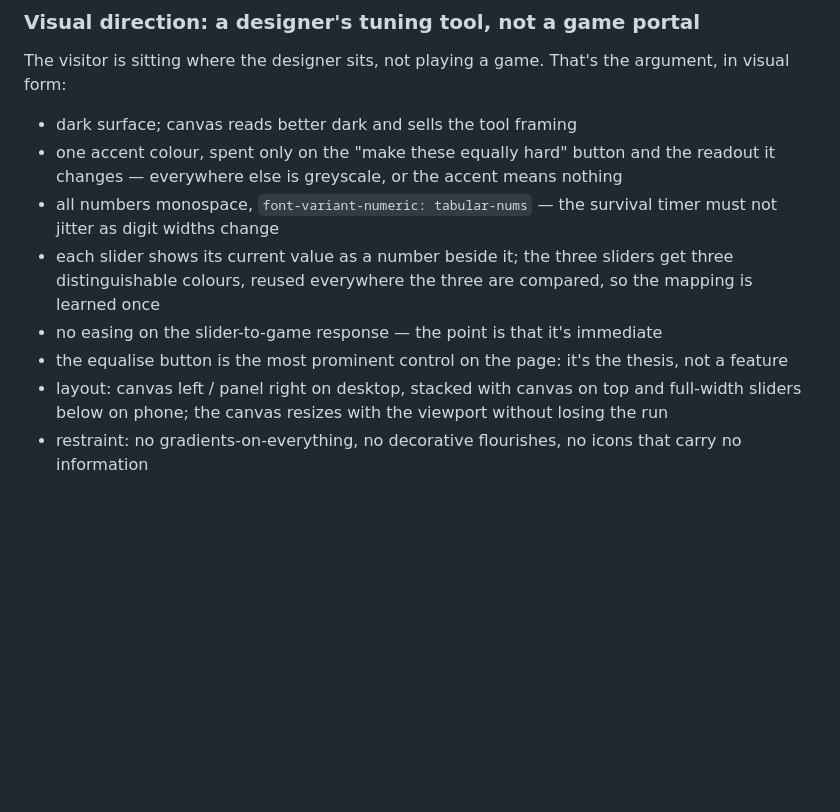
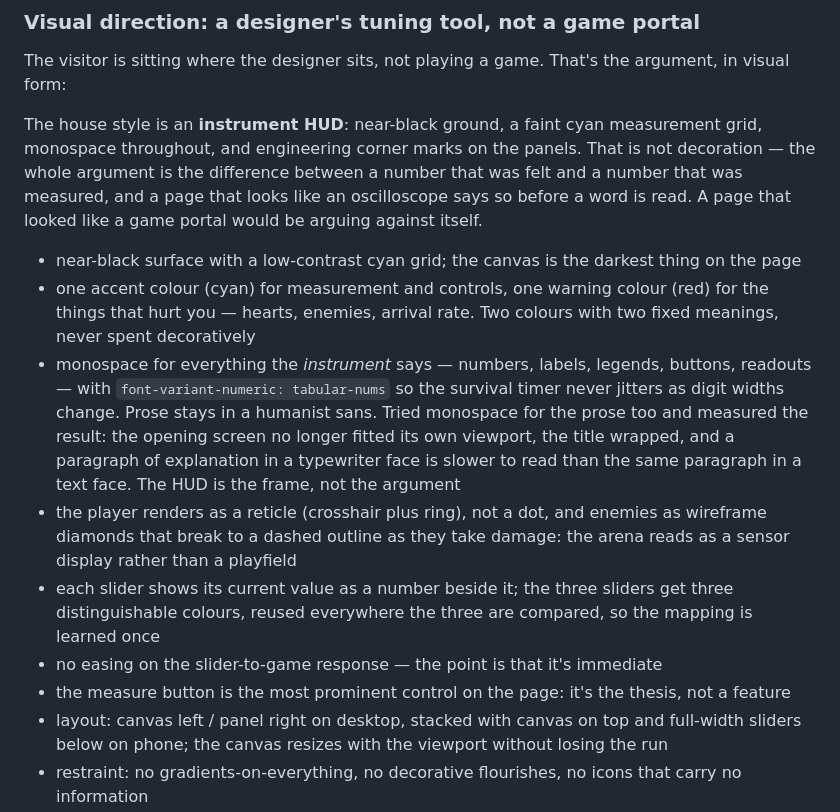
Before and after one commit to comp4020-agentic-coding-studio/comp4020-ass1-Anson0028, a Markdown page: CLAUDE.md, the part around the change. Drawn GitHub-style; blank space fills up the shorter version.

Commit message:
harness: the visual direction is an instrument HUD, and prose is not monospace
Near-black ground, a faint cyan measurement grid, engineering corner marks,
monospace for everything the instrument says. Not decoration: the argument
this page makes is the difference between a number that was felt and one that
was measured, and a page that looks like an oscilloscope says so before a word
is read. A page that looked like a game portal would be arguing against
itself.

Two colours with two fixed meanings and no third — cyan is measurement and
control, red is the things that hurt you (hearts, enemies, arrival rate).

The rule as first written said monospace everywhere, including prose. Building
it and looking at the result falsified that inside ten minutes: the opening
screen no longer fitted its own viewport, the title wrapped mid-phrase, and a
paragraph of explanation in a typewriter face is simply slower to read. Rule
amended rather than quietly worked around, with the reason recorded — the HUD
is the frame, not the argument.

```diff
--- a/CLAUDE.md
+++ b/CLAUDE.md
@@ -420,17 +420,33 @@ scrolling, and the page must stay inside about one and a half screens.
 The visitor is sitting where the designer sits, not playing a game. That's
 the argument, in visual form:
 
-- dark surface; canvas reads better dark and sells the tool framing
-- one accent colour, spent only on the "make these equally hard" button and
-  the readout it changes — everywhere else is greyscale, or the accent means
-  nothing
-- all numbers monospace, `font-variant-numeric: tabular-nums` — the survival
-  timer must not jitter as digit widths change
+The house style is an **instrument HUD**: near-black ground, a faint cyan
+measurement grid, monospace throughout, and engineering corner marks on the
+panels. That is not decoration — the whole argument is the difference between
+a number that was felt and a number that was measured, and a page that looks
+like an oscilloscope says so before a word is read. A page that looked like a
+game portal would be arguing against itself.
+
+- near-black surface with a low-contrast cyan grid; the canvas is the darkest
+  thing on the page
+- one accent colour (cyan) for measurement and controls, one warning colour
+  (red) for the things that hurt you — hearts, enemies, arrival rate. Two
+  colours with two fixed meanings, never spent decoratively
+- monospace for everything the *instrument* says — numbers, labels, legends,
+  buttons, readouts — with `font-variant-numeric: tabular-nums` so the
+  survival timer never jitters as digit widths change. Prose stays in a
+  humanist sans. Tried monospace for the prose too and measured the result:
+  the opening screen no longer fitted its own viewport, the title wrapped, and
+  a paragraph of explanation in a typewriter face is slower to read than the
+  same paragraph in a text face. The HUD is the frame, not the argument
+- the player renders as a reticle (crosshair plus ring), not a dot, and
+  enemies as wireframe diamonds that break to a dashed outline as they take
+  damage: the arena reads as a sensor display rather than a playfield
 - each slider shows its current value as a number beside it; the three
   sliders get three distinguishable colours, reused everywhere the three are
   compared, so the mapping is learned once
 - no easing on the slider-to-game response — the point is that it's immediate
-- the equalise button is the most prominent control on the page: it's the
+- the measure button is the most prominent control on the page: it's the
   thesis, not a feature
 - layout: canvas left / panel right on desktop, stacked with canvas on top
   and full-width sliders below on phone; the canvas resizes with the
```
